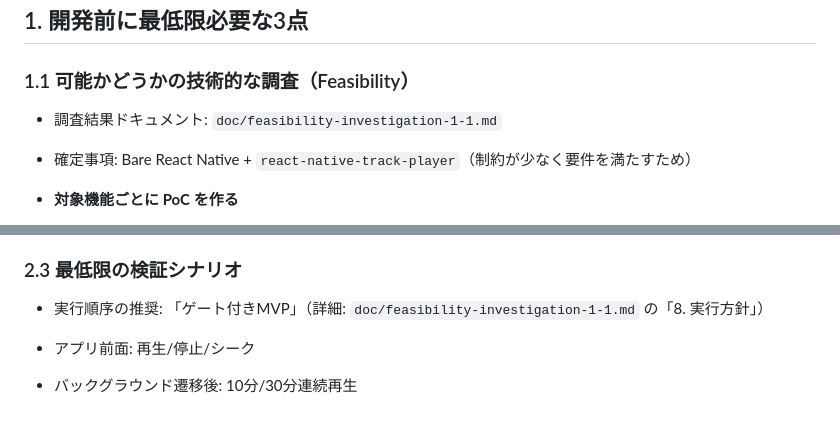
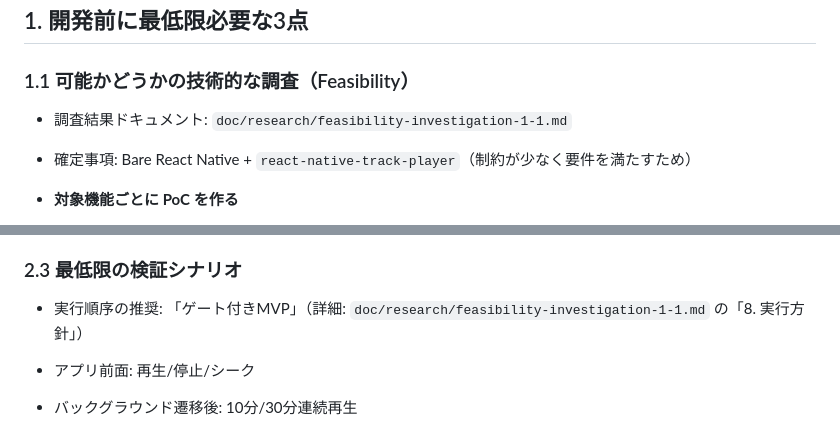
Before and after one commit to ryotaro-tanaka/iosmusic, a Markdown page: doc/pre-development-planning.md, 2 parts joined by grey strips. Rendered like a GitHub page.

Commit message:
Move feasibility doc into research folder and update links

```diff
--- a/doc/pre-development-planning.md
+++ b/doc/pre-development-planning.md
@@ -13,7 +13,7 @@
 
 ### 1.1 可能かどうかの技術的な調査（Feasibility）
 
-- 調査結果ドキュメント: `doc/feasibility-investigation-1-1.md`
+- 調査結果ドキュメント: `doc/research/feasibility-investigation-1-1.md`
 - 確定事項: Bare React Native + `react-native-track-player`（制約が少なく要件を満たすため）
 
 - **対象機能ごとに PoC を作る**
@@ -95,7 +95,7 @@
 
 ### 2.3 最低限の検証シナリオ
 
-- 実行順序の推奨: 「ゲート付きMVP」（詳細: `doc/feasibility-investigation-1-1.md` の「8. 実行方針」）
+- 実行順序の推奨: 「ゲート付きMVP」（詳細: `doc/research/feasibility-investigation-1-1.md` の「8. 実行方針」）
 
 - アプリ前面: 再生/停止/シーク
 - バックグラウンド遷移後: 10分/30分連続再生
```
Also changed, not shown: doc/research/README.md (added, +7 -0 lines), doc/research/feasibility-investigation-1-1.md (renamed from doc/feasibility-investigation-1-1.md).
